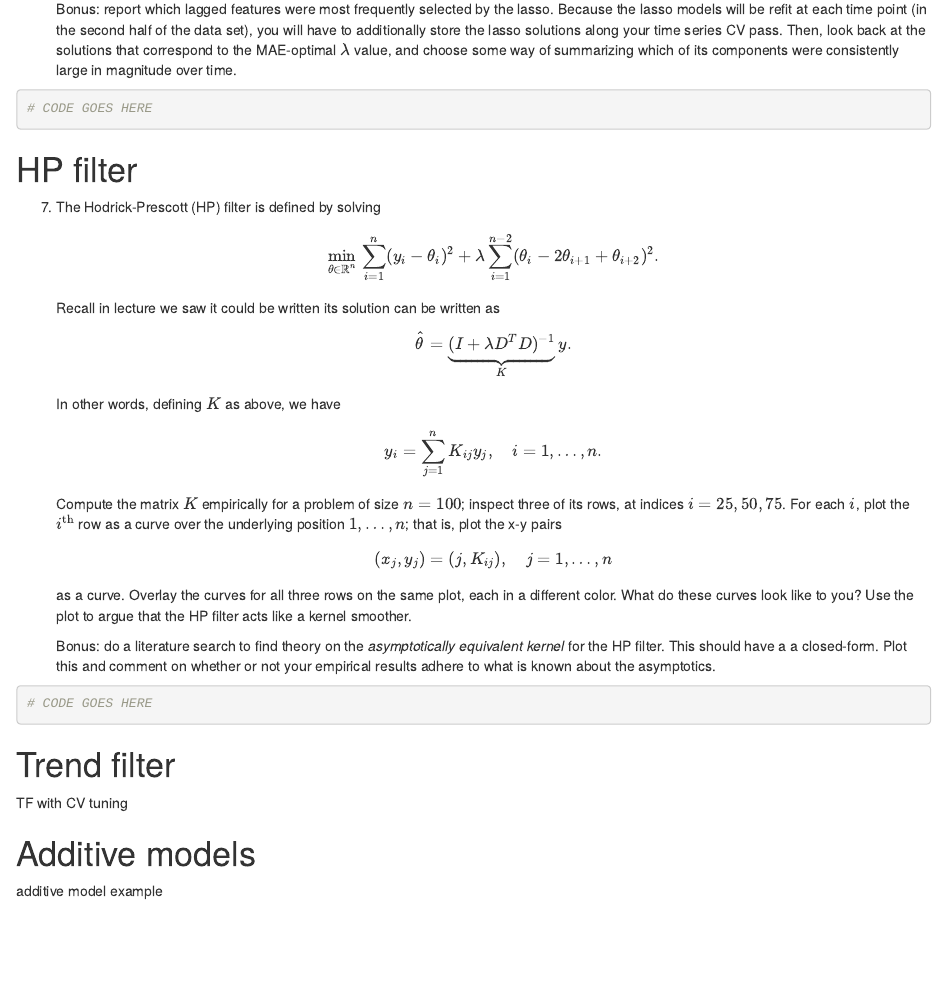
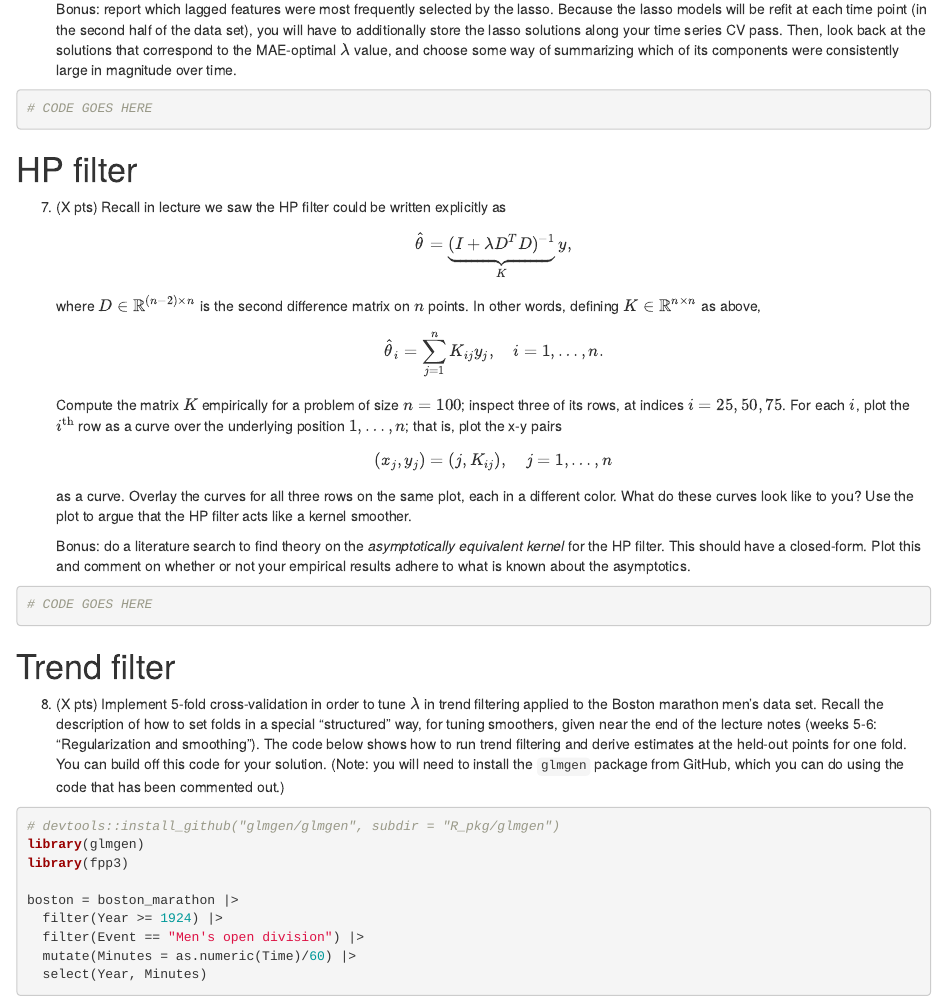
Before and after one commit to ryantibs/timeseries-f23, an R Markdown document (homeworks/homework3/homework3.Rmd): the page in a window 1100 px wide, from 1380 px down. Rendered offline with R 4.5, knitr and Pandoc, with nearby package versions; some code elsewhere in the file could not run offline; common packages that the code uses without loading them are loaded.

Commit message:
Almost done

````diff
--- a/homeworks/homework3/homework3.Rmd
+++ b/homeworks/homework3/homework3.Rmd
@@ -116,18 +116,15 @@ its components were consistently large in magnitude over time.
 
 # HP filter
 
-7. The Hodrick-Prescott (HP) filter is defined by solving
+7. (X pts)
+Recall in lecture we saw the HP filter could be written explicitly as
 \[
-\min_{\theta \in \mathbb{R}^n} \, \sum_{i=1}^n (y_i - \theta_i)^2 + \lambda
-\sum_{i=1}^{n-2} (\theta_i - 2\theta_{i+1} + \theta_{i+2})^2.
+\hat\theta = \underbrace{(I + \lambda D^T D)^{-1}}_K \, y,
 \]
-Recall in lecture we saw it could be written its solution can be written as
+where $D \in \mathbb{R}^{(n-2) \times n}$ is the second difference matrix on $n$
+points. In other words, defining $K \in \mathbb{R}^{n \times n}$ as above,
 \[
-\hat\theta = \underbrace{(I + \lambda D^T D)^{-1}}_K \, y.
-\]
-In other words, defining $K$ as above, we have
-\[
-y_i = \sum_{j=1}^n K_{ij} y_j, \quad i = 1,\dots,n.
+\hat\theta_i = \sum_{j=1}^n K_{ij} y_j, \quad i = 1,\dots,n.
 \]
 Compute the matrix $K$ empirically for a problem of size $n=100$; inspect three
 of its rows, at indices $i = 25, 50, 75$. For each $i$, plot the $i^{\text{th}}$
@@ -141,9 +138,9 @@ different color. What do these curves look like to you? Use the plot to argue
 that the HP filter acts like a kernel smoother.
 
     Bonus: do a literature search to find theory on the *asymptotically
-equivalent kernel* for the HP filter. This should have a a closed-form. Plot
-this and comment on whether or not your empirical results adhere to what is
-known about the asymptotics.
+equivalent kernel* for the HP filter. This should have a closed-form. Plot this
+and comment on whether or not your empirical results adhere to what is known
+about the asymptotics.
 
 ```{r}
 # CODE GOES HERE
@@ -151,8 +148,23 @@ known about the asymptotics.
 
 # Trend filter
 
-TF with CV tuning
+8. (X pts)
+Implement 5-fold cross-validation in order to tune $\lambda$ in trend filtering
+applied to the Boston marathon men's data set. Recall the description of how to
+set folds in a special "structured" way, for tuning smoothers, given near the
+end of the lecture notes (weeks 5-6: "Regularization and smoothing"). The code
+below shows how to run trend filtering and derive estimates at the held-out
+points for one fold. You can build off this code for your solution. (Note: you
+will need to install the `glmgen` package from GitHub, which you can do using
+the code that has been commented out.)
 
-# Additive models
+```{r}
+# devtools::install_github("glmgen/glmgen", subdir = "R_pkg/glmgen")
+library(glmgen)
+library(fpp3)
 
-additive model example
+boston = boston_marathon |>
+  filter(Year >= 1924) |>
+  filter(Event == "Men's open division") |>
+  mutate(Minutes = as.numeric(Time)/60) |>
+  select(Year, Minutes)
````
Also changed, not shown: homeworks/homework3/homework3.html, lectures/regression/regression.pdf, homeworks/homework3/homework3.Rmd (14 more changed lines).
